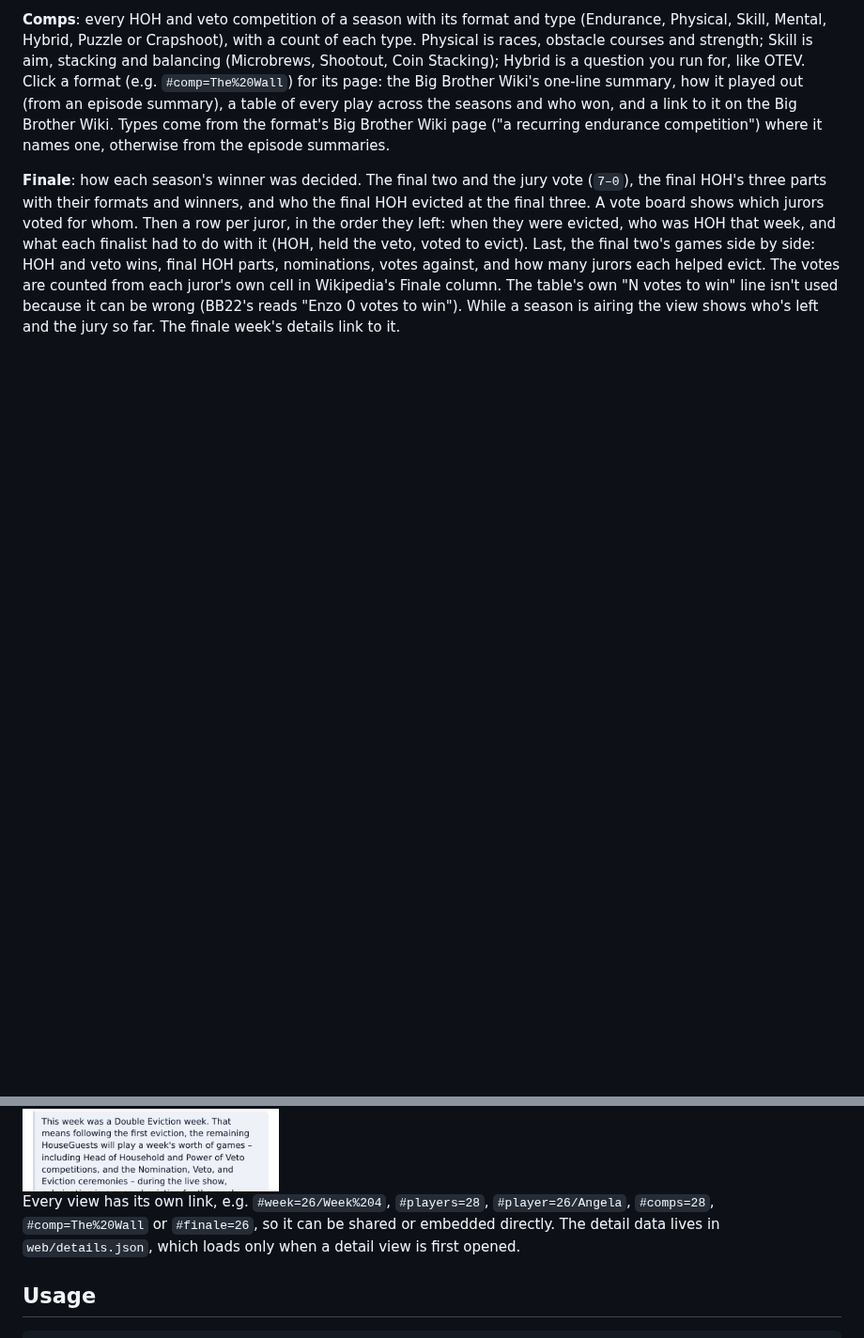
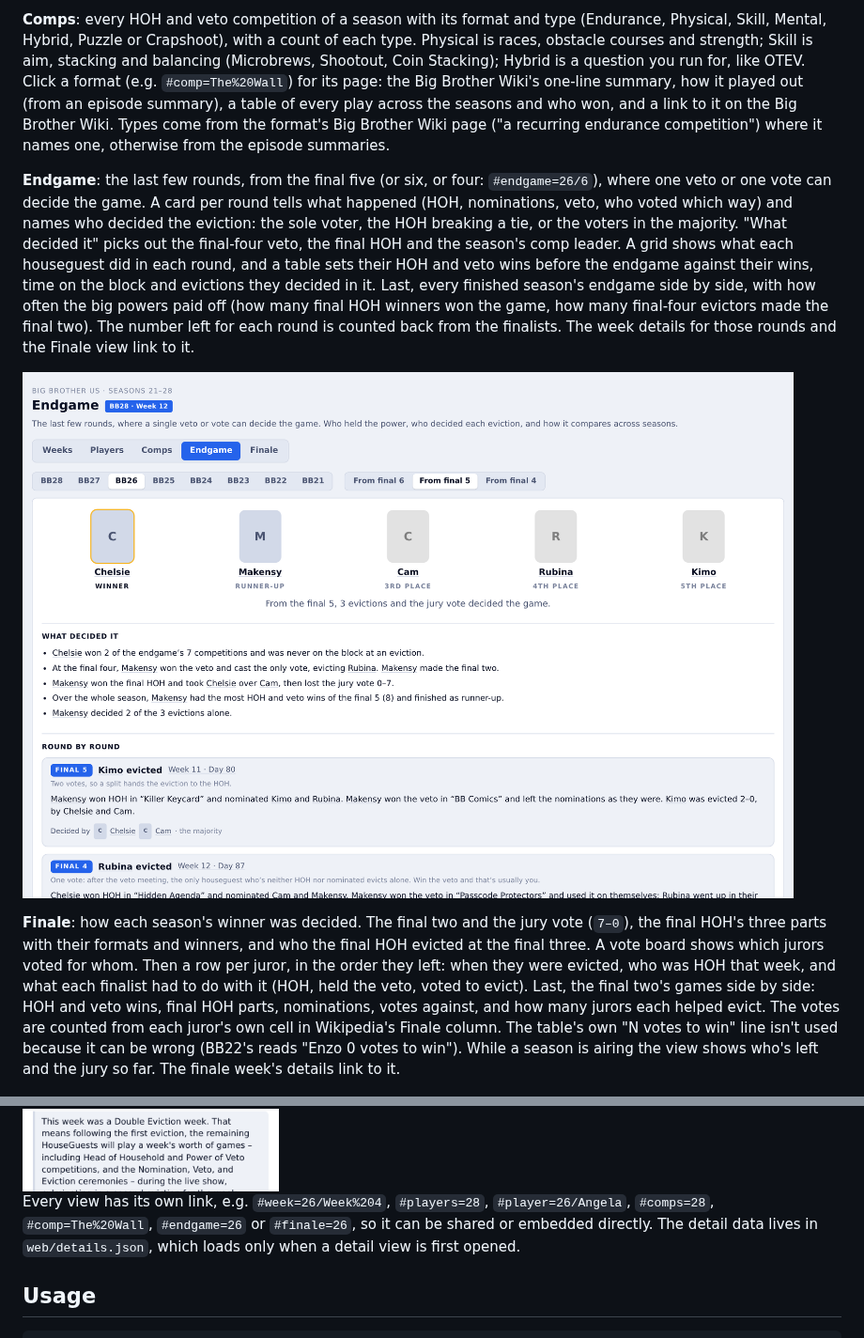
Before and after one commit to christopherbholland/BigBrotherDataFromWiki, a Markdown page: README.md, 2 parts joined by grey strips. Shown at 94% size. GitHub-like rendering; pictures changed too: docs/screenshots/endgame.png (added); blank space fills up the shorter version.

```diff
--- a/README.md
+++ b/README.md
@@ -148,6 +148,20 @@ and a link to it on the Big Brother Wiki. Types come from the format's Big Broth
 page ("a recurring endurance competition") where it names one, otherwise from the
 episode summaries.
 
+**Endgame**: the last few rounds, from the final five (or six, or four: `#endgame=26/6`),
+where one veto or one vote can decide the game. A card per round tells what happened
+(HOH, nominations, veto, who voted which way) and names who decided the eviction: the
+sole voter, the HOH breaking a tie, or the voters in the majority. "What decided it" picks out
+the final-four veto, the final HOH and the season's comp leader. A grid shows what each
+houseguest did in each round, and a table sets their HOH and veto wins before the endgame
+against their wins, time on the block and evictions they decided in it. Last, every
+finished season's endgame side by side, with how often the big powers paid off (how many
+final HOH winners won the game, how many final-four evictors made the final two). The
+number left for each round is counted back from the finalists. The week details for
+those rounds and the Finale view link to it.
+
+![Endgame view for BB26: round by round, and who held the power](docs/screenshots/endgame.png)
+
 **Finale**: how each season's winner was decided. The final two and the jury vote
 (`7–0`), the final HOH's three parts with their formats and winners, and who the final HOH
 evicted at the final three. A vote board shows which jurors voted for whom. Then a row per juror, in the
@@ -172,7 +186,7 @@ On a phone, details open as a bottom sheet:
 <img src="docs/screenshots/mobile-details.png" alt="BB26 Week 10 details on a phone" width="390">
 
 Every view has its own link, e.g. `#week=26/Week%204`, `#players=28`,
-`#player=26/Angela`, `#comps=28`, `#comp=The%20Wall` or `#finale=26`, so it can be shared or embedded directly. The detail data lives in
+`#player=26/Angela`, `#comps=28`, `#comp=The%20Wall`, `#endgame=26` or `#finale=26`, so it can be shared or embedded directly. The detail data lives in
 `web/details.json`, which loads only when a detail view is first opened.
 
 ## Usage
```
Also changed, not shown: docs/integration.md (+2 -2 lines), 2 other files.
